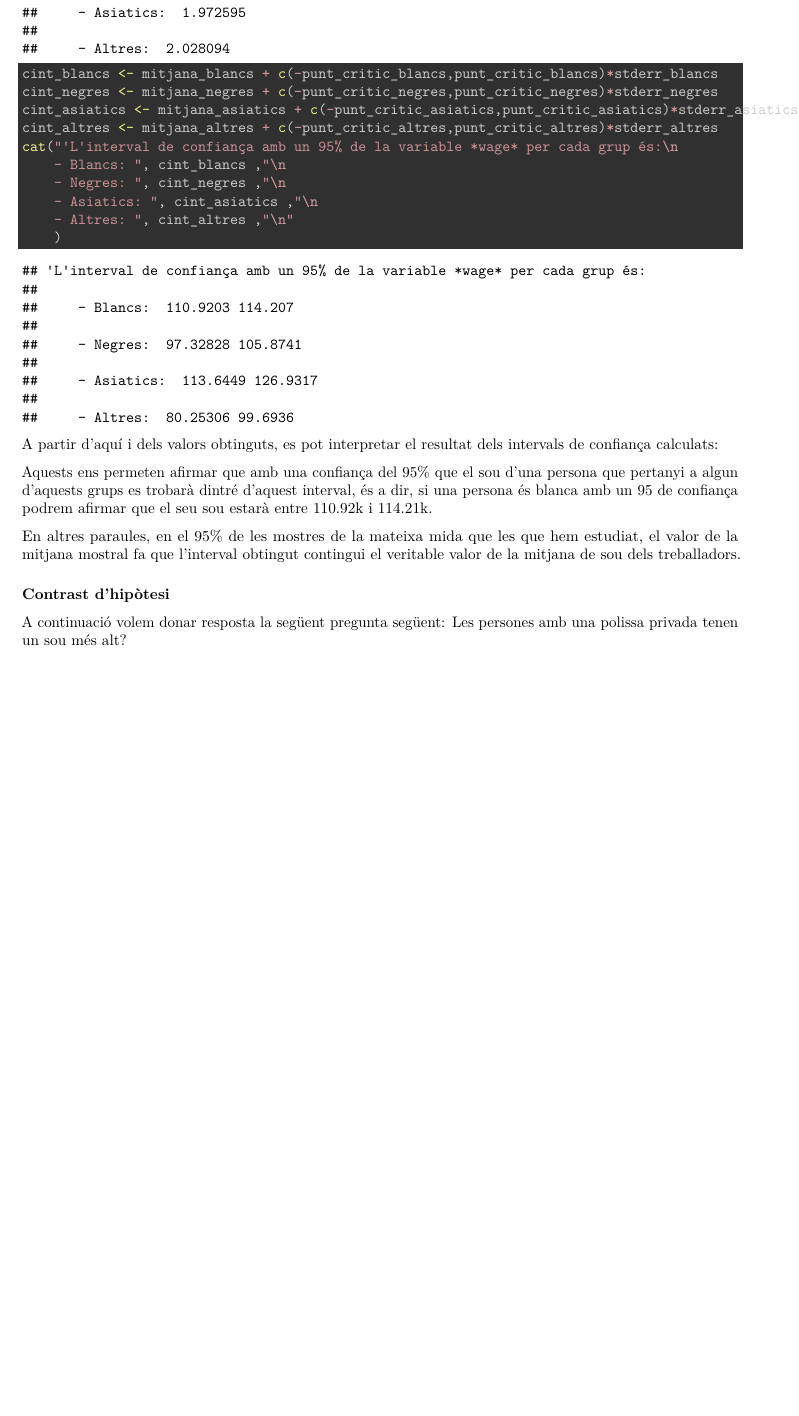
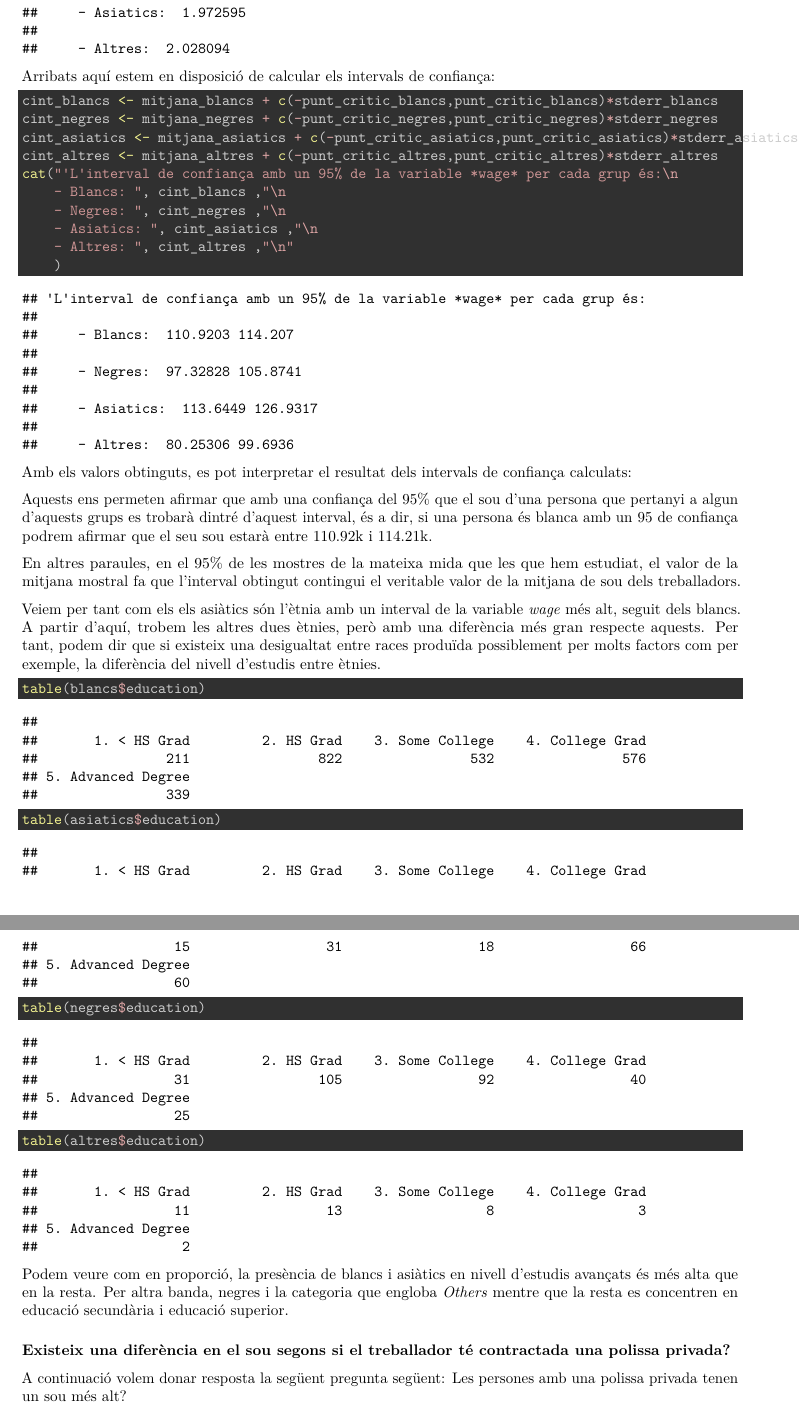
Before and after one commit to edgrz/TCVD_PRAC2, an R Markdown document (code/prac2.Rmd): part of page 23 of 28 before the commit and two parts of pages 23 and 24 of 29 after it, the two joined at a grey line, cut so that both start at the same text, the shorter picture padded with empty space. Rendered offline with R 4.5, knitr and Pandoc, then LaTeX, with nearby package versions; some code elsewhere in the file could not run offline.

Commit message:
Adding text

````diff
--- a/code/prac2.Rmd
+++ b/code/prac2.Rmd
@@ -406,6 +406,8 @@ cat("El valor crític de cada grup és:\n
     )
 ```
 
+Arribats aquí estem en disposició de calcular els intervals de confiança:
+
 ```{r}
 cint_blancs <- mitjana_blancs + c(-punt_critic_blancs,punt_critic_blancs)*stderr_blancs
 cint_negres <- mitjana_negres + c(-punt_critic_negres,punt_critic_negres)*stderr_negres
@@ -418,15 +420,27 @@ cat("'L'interval de confiança amb un 95% de la variable *wage* per cada grup é
     - Altres: ", cint_altres ,"\n"
     )
 ```
-A partir d'aquí i dels valors obtinguts, es pot interpretar el resultat dels intervals de confiança calculats:
+
+Amb els valors obtinguts, es pot interpretar el resultat dels intervals de confiança calculats:
 
 
 Aquests ens permeten afirmar que amb una confiança del 95% que el sou d'una persona que pertanyi a algun d'aquests grups es trobarà dintré d'aquest interval, és a dir, si una persona és blanca amb un 95 de confiança podrem afirmar que el seu sou estarà entre 110.92k i 114.21k.
 
 En altres paraules, en el 95% de les mostres de la mateixa mida que les que hem estudiat, el valor de la mitjana mostral fa que l'interval obtingut contingui el veritable valor de la mitjana de sou dels treballadors.
 
+Veiem per tant com els els asiàtics són l'ètnia amb un interval de la variable *wage* més alt, seguit dels blancs. A partir d'aquí, trobem les altres dues ètnies, però amb una diferència més gran respecte aquests. Per tant, podem dir que si existeix una desigualtat entre races produïda possiblement per molts factors com per exemple, la diferència del nivell d'estudis entre ètnies.
 
-### Contrast d'hipòtesi
+
+```{r}
+table(blancs$education)
+table(asiatics$education)
+table(negres$education)
+table(altres$education)
+```
+Podem veure com en proporció, la presència de blancs i asiàtics en nivell d'estudis avançats és més alta que en la resta. Per altra banda, negres i la categoria que engloba *Others* mentre que la resta es concentren en educació secundària i educació superior.
+
+
+### Existeix una diferència en el sou segons si el treballador té contractada una polissa privada?
 
 A continuació volem donar resposta la següent pregunta següent: Les persones amb una polissa privada tenen un sou més alt?
 
````
Also changed, not shown: code/prac2.Rmd (10 more changed lines).
